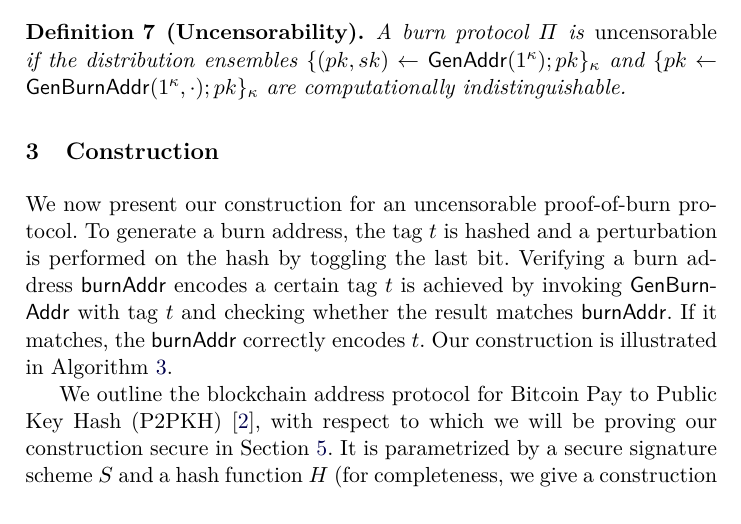
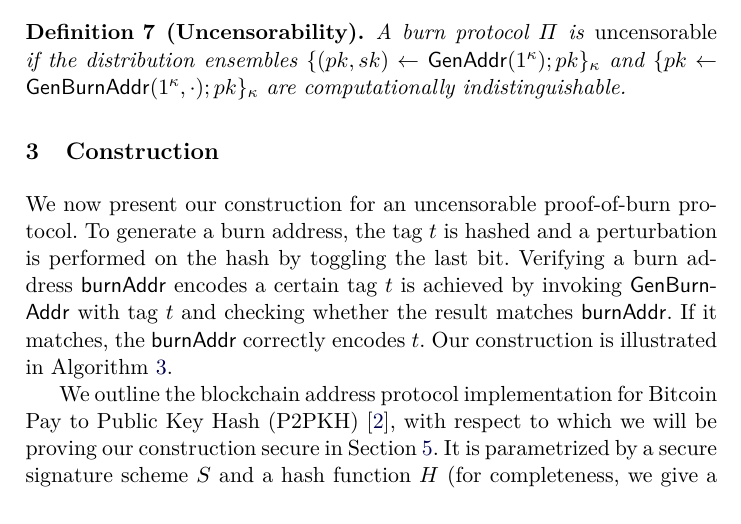
Before and after one commit to decrypto-org/burn-paper, a LaTeX paper (burn.tex, which reads construction.tex): part of page 6 of 29, cut so that both start at the same text. Compiled offline with pdfLaTeX.

Commit message:
remark we show an implementation

```diff
--- a/construction.tex
+++ b/construction.tex
@@ -4,7 +4,7 @@ Verifying a burn address $\burnAddr$ encodes a certain tag $t$ is achieved by in
 
 \import{./}{algorithms/alg.construction-ro.tex}
 
-We outline the blockchain address protocol for Bitcoin Pay to Public Key Hash (P2PKH)~\cite{bitcoin-dev-guide}, with respect to which we will be proving our construction secure in Section~\ref{sec:analysis}. It is parametrized by a secure signature scheme $S$ and a hash function $H$ (for completeness, we give a construction which includes the concrete hash
+We outline the blockchain address protocol implementation for Bitcoin Pay to Public Key Hash (P2PKH)~\cite{bitcoin-dev-guide}, with respect to which we will be proving our construction secure in Section~\ref{sec:analysis}. It is parametrized by a secure signature scheme $S$ and a hash function $H$ (for completeness, we give a construction which includes the concrete hash
 functions and checksums of Bitcoin in Appendix~\ref{sec.real}).
 $\GenAddr$ uses $S$ to generate a keypair and hashes the public key to generate the public key hash. A tuple consisting of the public key hash and the secret key is returned.
 $\SpendVerify$ takes a spending transaction $m$, a scriptSig $\sigma$ and a public key hash $pkh$. The scriptSig should contain the public key $pk$ corresponding to $pkh$ such that $H(pk) = pkh$ and a valid signature $\sigma'$ for the spending transaction $m$~\cite{bitcoin-dev-guide}. If these conditions are met, the function returns $\true$, otherwise it returns $\false$.
```
